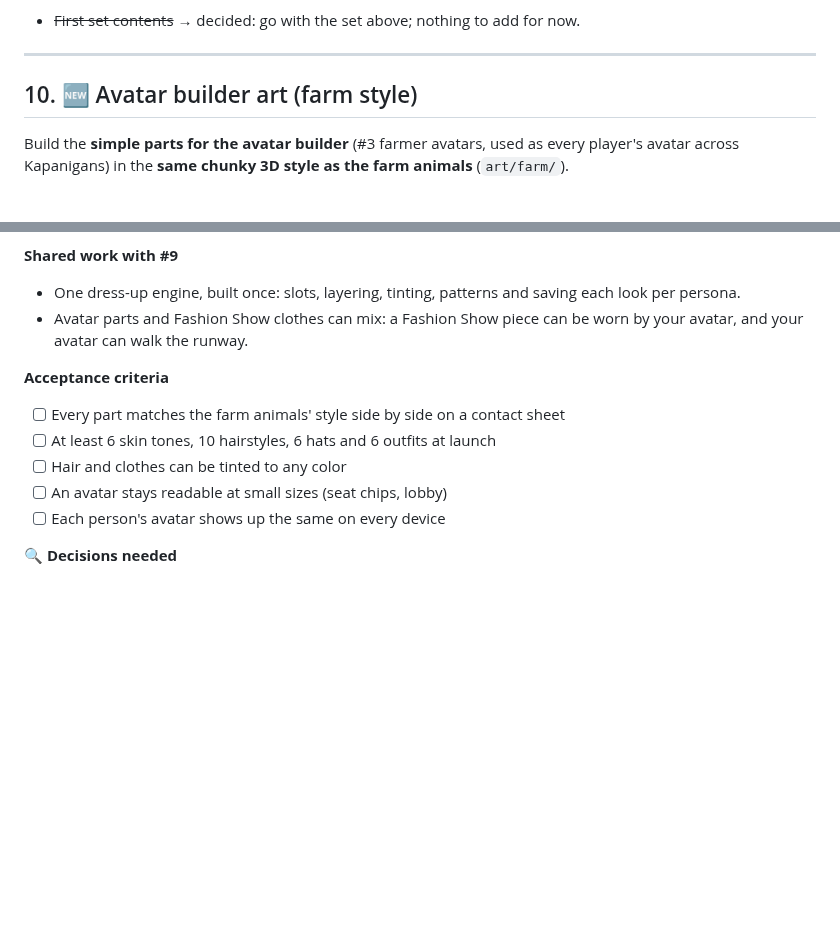
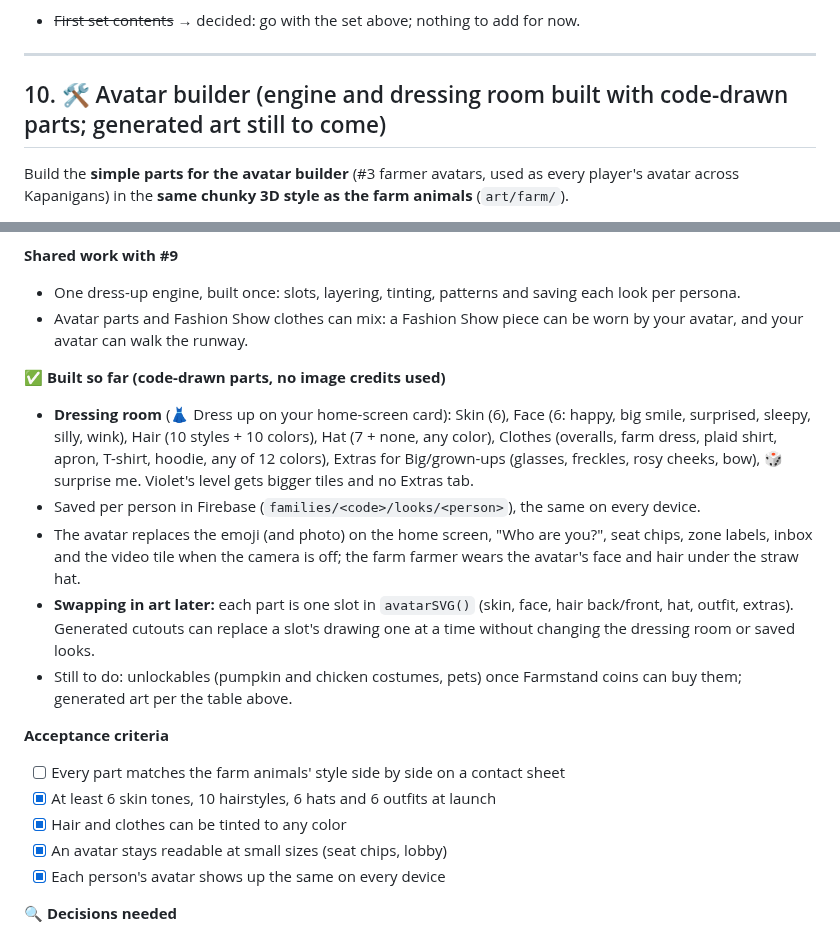
Before and after one commit to joeker630/kapanigans, a Markdown page: BACKLOG.md, 2 parts joined by grey strips. Drawn GitHub-style; blank space fills up the shorter version.

Commit message:
Backlog #10: dressing room built
Co-Authored-By: Claude Opus 5.5 <noreply@anthropic.com>
Claude-Session: https://claude.ai/code/session_015s1LPoaX5Bz3Nn52U1UPu2

```diff
--- a/BACKLOG.md
+++ b/BACKLOG.md
@@ -568,7 +568,7 @@ Build a library of **white, colorable clothing pieces** for Fashion Show (#5), s
 
 ---
 
-## 10. 🆕 Avatar builder art (farm style)
+## 10. 🛠️ Avatar builder (engine and dressing room built with code-drawn parts; generated art still to come)
 
 Build the **simple parts for the avatar builder** (#3 farmer avatars, used as every player's avatar across Kapanigans) in the **same chunky 3D style as the farm animals** (`art/farm/`).
 
@@ -592,12 +592,19 @@ Build the **simple parts for the avatar builder** (#3 farmer avatars, used as ev
 - One dress-up engine, built once: slots, layering, tinting, patterns and saving each look per persona.
 - Avatar parts and Fashion Show clothes can mix: a Fashion Show piece can be worn by your avatar, and your avatar can walk the runway.
 
+**✅ Built so far (code-drawn parts, no image credits used)**
+- **Dressing room** (👗 Dress up on your home-screen card): Skin (6), Face (6: happy, big smile, surprised, sleepy, silly, wink), Hair (10 styles + 10 colors), Hat (7 + none, any color), Clothes (overalls, farm dress, plaid shirt, apron, T-shirt, hoodie, any of 12 colors), Extras for Big/grown-ups (glasses, freckles, rosy cheeks, bow), 🎲 surprise me. Violet's level gets bigger tiles and no Extras tab.
+- Saved per person in Firebase (`families/<code>/looks/<person>`), the same on every device.
+- The avatar replaces the emoji (and photo) on the home screen, "Who are you?", seat chips, zone labels, inbox and the video tile when the camera is off; the farm farmer wears the avatar's face and hair under the straw hat.
+- **Swapping in art later:** each part is one slot in `avatarSVG()` (skin, face, hair back/front, hat, outfit, extras). Generated cutouts can replace a slot's drawing one at a time without changing the dressing room or saved looks.
+- Still to do: unlockables (pumpkin and chicken costumes, pets) once Farmstand coins can buy them; generated art per the table above.
+
 **Acceptance criteria**
 - [ ] Every part matches the farm animals' style side by side on a contact sheet
-- [ ] At least 6 skin tones, 10 hairstyles, 6 hats and 6 outfits at launch
-- [ ] Hair and clothes can be tinted to any color
-- [ ] An avatar stays readable at small sizes (seat chips, lobby)
-- [ ] Each person's avatar shows up the same on every device
+- [x] At least 6 skin tones, 10 hairstyles, 6 hats and 6 outfits at launch
+- [x] Hair and clothes can be tinted to any color
+- [x] An avatar stays readable at small sizes (seat chips, lobby)
+- [x] Each person's avatar shows up the same on every device
 
 **🔍 Decisions needed**
 - ~~Body size~~ → decided: **everyone is the same size**, kids and grown-ups use the same base body.
```
